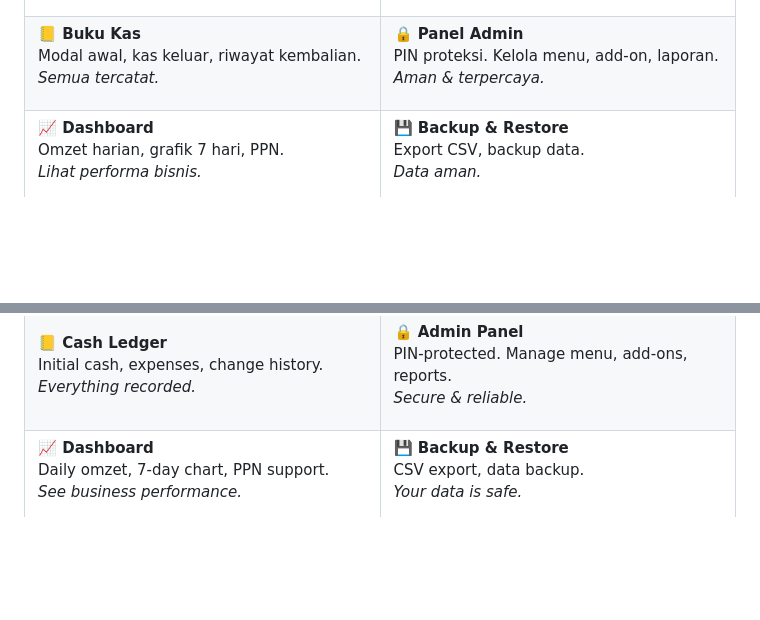
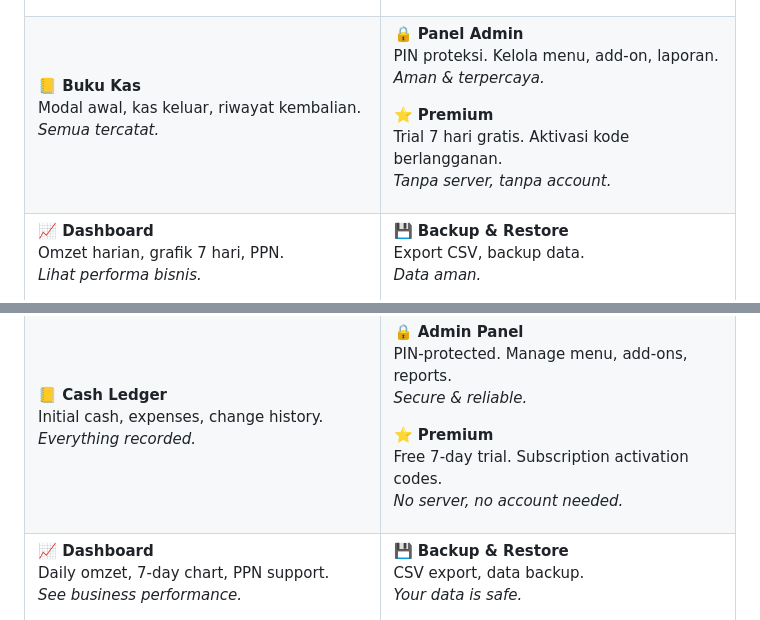
Before and after one commit to VICH26/Sway-POS, a Markdown page: README.md, 2 parts joined by grey strips. GitHub-like rendering; folded sections open; blank space fills up the shorter version.

Commit message:
readme: add premium subscription info

```diff
--- a/README.md
+++ b/README.md
@@ -108,6 +108,10 @@ Modal awal, kas keluar, riwayat kembalian.
 **🔒 Panel Admin**
 PIN proteksi. Kelola menu, add-on, laporan.
 *Aman & terpercaya.*
+
+**⭐ Premium**
+Trial 7 hari gratis. Aktivasi kode berlangganan.
+*Tanpa server, tanpa account.*
 
 </td>
 </tr>
@@ -252,6 +256,10 @@ Initial cash, expenses, change history.
 PIN-protected. Manage menu, add-ons, reports.
 *Secure & reliable.*
 
+**⭐ Premium**
+Free 7-day trial. Subscription activation codes.
+*No server, no account needed.*
+
 </td>
 </tr>
 <tr>
```
